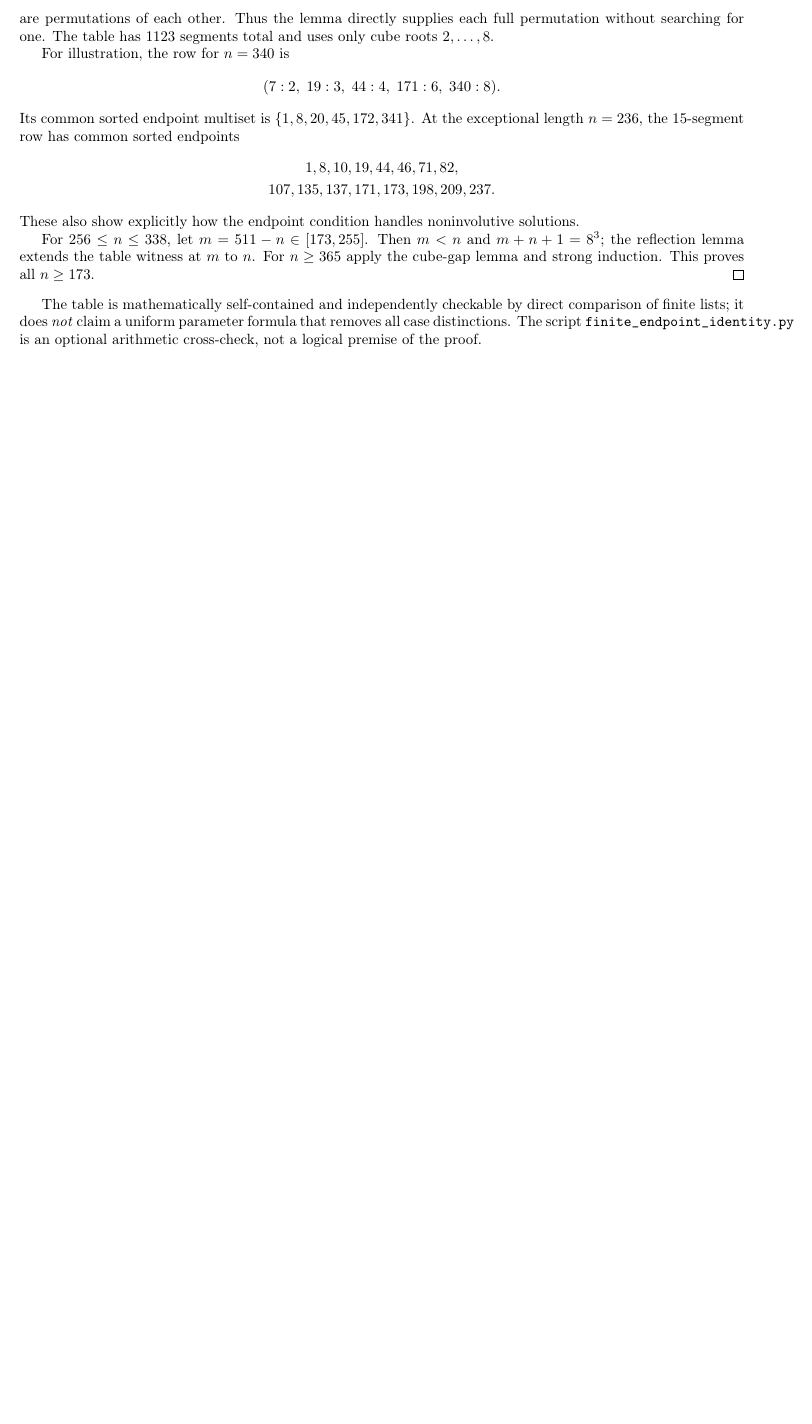
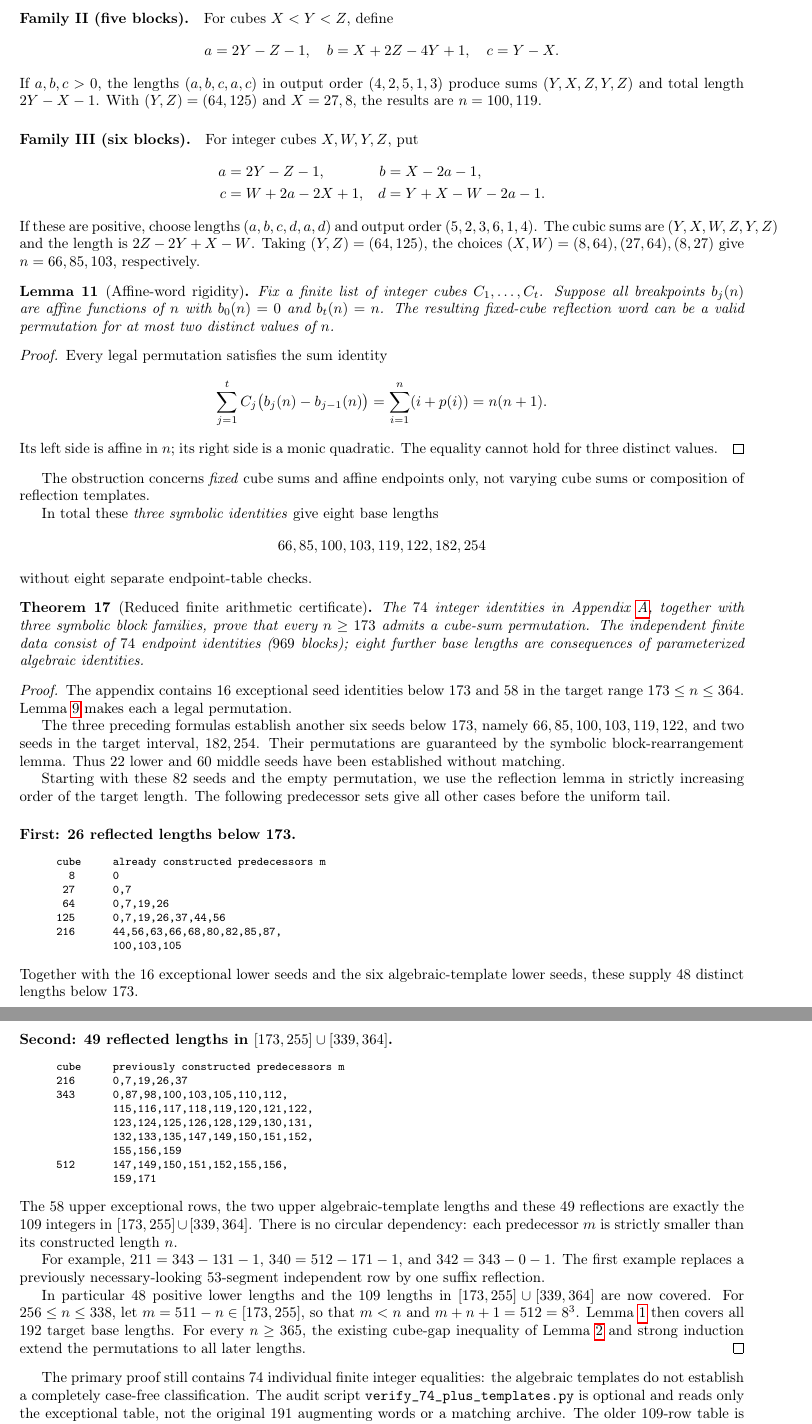
Before and after one commit to ddy314/oeis-papers, a LaTeX paper (papers/A006063/main.tex): part of page 16 of 36 before the commit and two parts of pages 16 and 17 of 36 after it, the two joined at a grey line, cut at the place of the change, the shorter picture padded with empty space. Compiled offline with pdfLaTeX.

Commit message:
A006063: synchronize main paper existence theorem with 74 exceptions and three symbolic templates

```diff
--- a/papers/A006063/main.tex
+++ b/papers/A006063/main.tex
@@ -1933 +1969,68 @@ satisfies the stated multiset identity.
+\paragraph{Family II (five blocks).}
+For cubes $X<Y<Z$, define
+\[
+a=2Y-Z-1,\quad
+b=X+2Z-4Y+1,\quad c=Y-X.
+\]
+If $a,b,c>0$, the lengths $(a,b,c,a,c)$
+in output order $(4,2,5,1,3)$ produce
+sums $(Y,X,Z,Y,Z)$ and total length
+$2Y-X-1$. With $(Y,Z)=(64,125)$ and
+$X=27,8$, the results are $n=100,119$.
+
+\paragraph{Family III (six blocks).}
+For integer cubes $X,W,Y,Z$, put
+\[
+\begin{aligned}
+a&=2Y-Z-1,& b&=X-2a-1,\\
+c&=W+2a-2X+1,& d&=Y+X-W-2a-1.
+\end{aligned}
+\]
+If these are positive, choose lengths
+$(a,b,c,d,a,d)$ and output order
+$(5,2,3,6,1,4)$. The cubic sums are
+$(Y,X,W,Z,Y,Z)$ and the length is
+$2Z-2Y+X-W$. Taking $(Y,Z)=(64,125)$,
+the choices $(X,W)=(8,64),(27,64),(8,27)$
+give $n=66,85,103$, respectively.
+
+\begin{lemma}[Affine-word rigidity]\label{lem:rigid}
+Fix a finite list of integer cubes $C_1,\ldots,C_t$.
+Suppose all breakpoints $b_j(n)$ are affine
+functions of $n$ with $b_0(n)=0$ and $b_t(n)=n$.
+The resulting fixed-cube reflection word can
+be a valid permutation for at most two distinct
+values of $n$.
+\end{lemma}
+\begin{proof}
+Every legal permutation satisfies the sum identity
+\[
+ \sum_{j=1}^{t} C_j\bigl(b_j(n)-b_{j-1}(n)\bigr)
+ =\sum_{i=1}^n(i+p(i))=n(n+1).
+\]
+Its left side is affine in $n$; its right
+side is a monic quadratic. The equality
+cannot hold for three distinct values.
+\end{proof}
+The obstruction concerns \emph{fixed} cube sums
+and affine endpoints only, not varying cube
+sums or composition of reflection templates.
+
+In total these \emph{three symbolic identities}
+give eight base lengths
+\[
+66,85,100,103,119,122,182,254
+\]
+without eight separate endpoint-table checks.
+
+\begin{theorem}[Reduced finite arithmetic certificate]
 \label{thm:finite-interval-atlas}
+The $74$ integer identities in
+Appendix~\ref{app:interval-atlas},
+together with three symbolic block families,
+prove that every $n\ge173$ admits
+a cube-sum permutation.
+The independent finite data consist of
+$74$ endpoint identities ($969$ blocks);
+eight further base lengths are consequences
+of parameterized algebraic identities.
@@ -1972,50 +2039,99 @@ two lists
-are permutations of each other.
-Thus the lemma directly supplies
-each full permutation without
-searching for one. The table has
-$1123$ segments total and uses only
-cube roots $2,\dots,8$.
-
-For illustration, the row for
-$n=340$ is
-\[
-(7:2,\;19:3,\;44:4,\;171:6,\;340:8).
-\]
-Its common sorted endpoint multiset is
-$\{1,8,20,45,172,341\}$.
-At the exceptional length $n=236$,
-the $15$-segment row has common
-sorted endpoints
-\[
-\begin{gathered}
-1,8,10,19,44,46,71,82,\\
-107,135,137,171,173,198,209,237.
-\end{gathered}
-\]
-These also show explicitly how
-the endpoint condition handles
-noninvolutive solutions.
-
-For $256\le n\le338$, let
-$m=511-n\in[173,255]$.
-Then $m<n$ and $m+n+1=8^3$;
-the reflection lemma extends
-the table witness at $m$ to $n$.
-For $n\ge365$ apply the cube-gap
-lemma and strong induction.
-This proves all $n\ge173$.
-\end{proof}
-
-The table is mathematically
-self-contained and independently
-checkable by direct comparison of
-finite lists; it does \emph{not}
-claim a uniform parameter formula
-that removes all case distinctions.
-The script
-\texttt{finite\_endpoint\_identity.py}
-is an optional arithmetic cross-check,
-not a logical premise of the proof.
+The appendix contains $16$ exceptional seed
+identities below $173$ and $58$ in the
+target range $173\le n\le364$.
+Lemma~\ref{lem:endpoint-cancellation}
+makes each a legal permutation.
+
+The three preceding formulas establish
+another six seeds below $173$, namely
+$66,85,100,103,119,122$, and two
+seeds in the target interval, $182,254$.
+Their permutations are guaranteed by
+the symbolic block-rearrangement lemma.
+Thus $22$ lower and $60$ middle seeds
+have been established without matching.
+
+Starting with these $82$ seeds and
+the empty permutation, we use the
+reflection lemma in strictly increasing
+order of the target length.
+The following predecessor sets give all
+other cases before the uniform tail.
+
+\paragraph{First: 26 reflected lengths below 173.}
+\begin{quote}
+\footnotesize
+\begin{verbatim}
+cube     already constructed predecessors m
+  8      0
+ 27      0,7
+ 64      0,7,19,26
+125      0,7,19,26,37,44,56
+216      44,56,63,66,68,80,82,85,87,
+         100,103,105
+\end{verbatim}
+\end{quote}
+Together with the $16$ exceptional lower seeds
+and the six algebraic-template lower seeds,
+these supply $48$ distinct lengths below 173.
+
+\paragraph{Second: 49 reflected lengths in
+$[173,255]\cup[339,364]$.}
+\begin{quote}
+\footnotesize
+\begin{verbatim}
+cube     previously constructed predecessors m
+216      0,7,19,26,37
+343      0,87,98,100,103,105,110,112,
+         115,116,117,118,119,120,121,122,
+         123,124,125,126,128,129,130,131,
+         132,133,135,147,149,150,151,152,
+         155,156,159
+512      147,149,150,151,152,155,156,
+         159,171
+\end{verbatim}
+\end{quote}
+The $58$ upper exceptional rows, the two
+upper algebraic-template lengths and these $49$
+reflections are exactly the $109$ integers
+in $[173,255]\cup[339,364]$.
+There is no circular dependency:
+each predecessor $m$ is strictly smaller
+than its constructed length $n$.
+
+For example, $211=343-131-1$,
+$340=512-171-1$, and $342=343-0-1$.
+The first example replaces a previously
+necessary-looking $53$-segment independent
+row by one suffix reflection.
+
+
+In particular $48$ positive lower lengths
+and the $109$ lengths in
+$[173,255]\cup[339,364]$ are now
+covered. For $256\le n\le338$, let
+$m=511-n\in[173,255]$, so that
+$m<n$ and $m+n+1=512=8^3$.
+Lemma~\ref{lem:reflect} then covers
+all $192$ target base lengths.
+For every $n\ge365$, the existing
+cube-gap inequality of Lemma~\ref{lem:gap}
+and strong induction extend the
+permutations to all later lengths.
+\end{proof}
+
+The primary proof still contains $74$
+individual finite integer equalities:
+the algebraic templates do not establish
+a completely case-free classification.
+The audit script
+\texttt{verify\_74\_plus\_templates.py}
+is optional and reads only the
+exceptional table, not the original
+$191$ augmenting words or a matching
+archive. The older $109$-row table
+is preserved as an independent
+redundant check.
 
 \begin{proposition}[A finite parity obstruction at $n=236$]
 \label{prop:236-no-involution-elementary}
```
Also changed, not shown: papers/A006063/main.tex (87 more changed lines).
